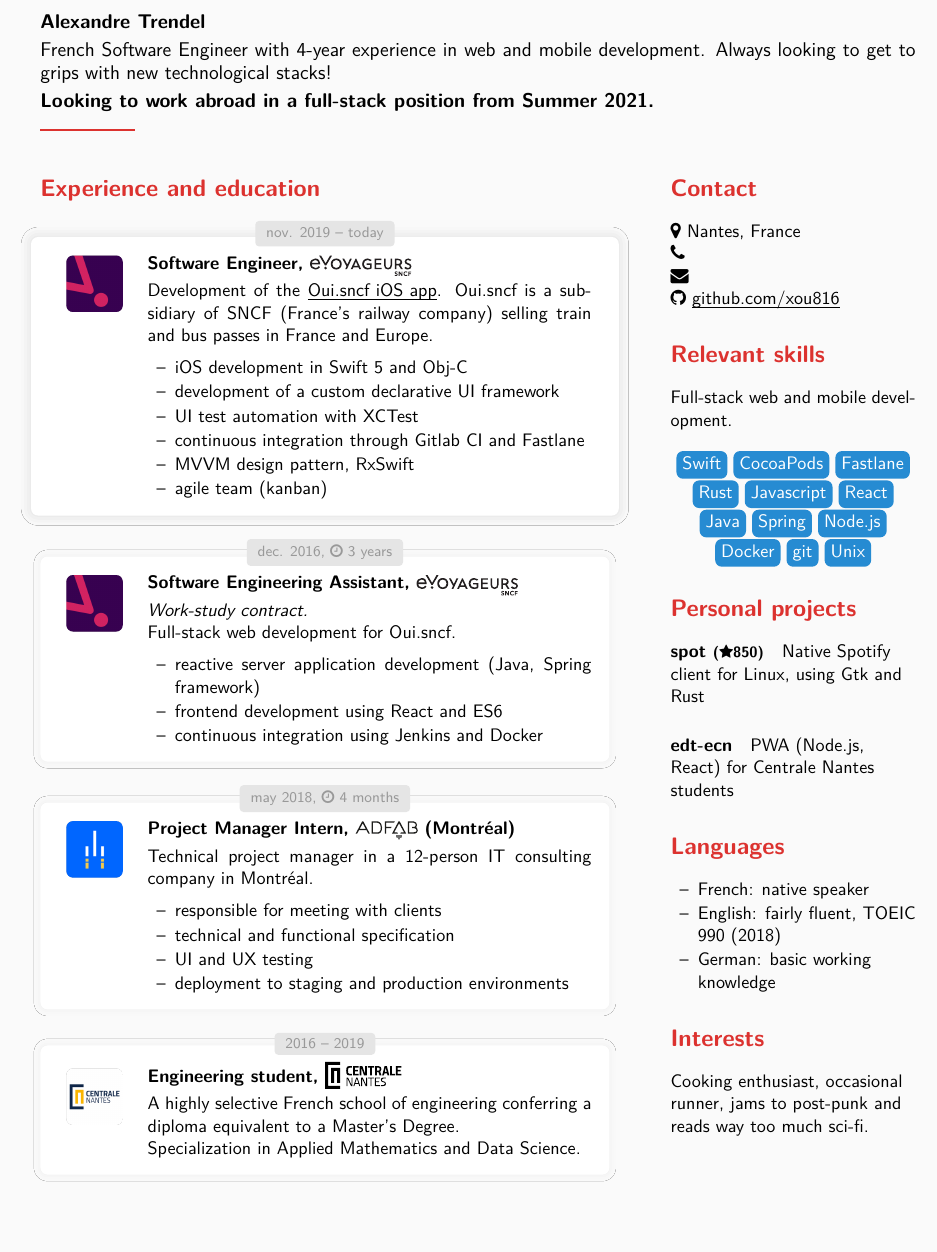
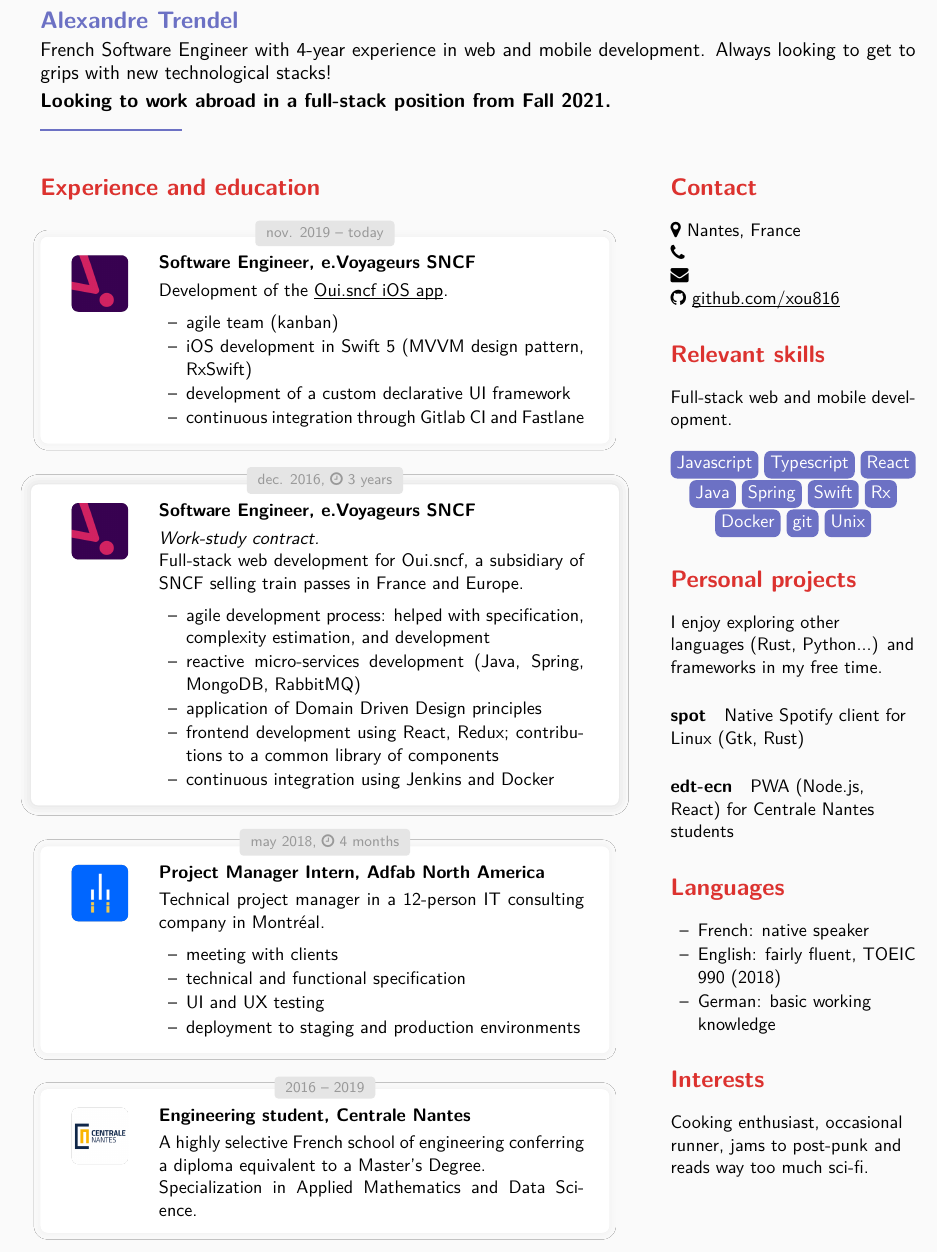
Before and after one commit to xou816/cv, a LaTeX CV (cv_en.template.tex, which reads cv.cls): part of the page, cut so that both start at the same text, the shorter picture padded with empty space. Compiled offline with pdfLaTeX.

Commit message:
update cv en

```diff
--- a/cv.cls
+++ b/cv.cls
@@ -3,7 +3,7 @@
 
 % Class+geometry
 \LoadClass[a4paper,11pt]{article}
-\RequirePackage[top=15mm, left=12mm, right=12mm]{geometry}
+\RequirePackage[top=15mm, left=12mm, right=12mm, bottom=12mm]{geometry}
 
 % Font
 \RequirePackage{lmodern}
@@ -53,16 +53,8 @@
 \newcommand\link[1]{\underline{\smash{#1}}}
 
 % Tags
-\newcommand\thetagcolor{solblue}
+\newcommand\thetagcolor{solviolet}
 \newcommand\tagcollection[1]{\renewcommand{\thetagcolor}{#1}}
-\newcommand\theicon{star-full}
-\newcommand\tag[2]{%
-\renewcommand\theicon{\ifthenelse{\equal{#2}{1}}{\faicon{star}}{\faicon{star-half-o}}}%
-\raisebox{-.3\baselineskip}{%
-	\noindent\begin{tikzpicture}%
-	\node[fill=\thetagcolor, text height=1.5ex, minimum height=1.5ex, text=white, rounded corners] at (0, 0) {\footnotesize #1 \theicon};
-	\end{tikzpicture}%
-}}
 \newcommand\otag[1]{%
 \raisebox{-1ex}{%
 	\noindent\begin{tikzpicture}%
--- a/cv_en.template.tex
+++ b/cv_en.template.tex
@@ -8,7 +8,7 @@
 \noindent\begin{minipage}[c]{\textwidth}
 	\large
 
-	\textbf{Alexandre Trendel}
+	\textbf{\Large\color{solviolet} Alexandre Trendel}
 
 	\smallskip
 
@@ -16,9 +16,9 @@
 
 	\smallskip
 
-	\textbf{Looking to work abroad in a full-stack position from Summer 2021.}
+	\textbf{Looking to work abroad in a full-stack position from Fall 2021.}
 
-	\color{solred}\rule{2cm}{1pt}
+	\color{solviolet}\rule{3cm}{1pt}
 
 \end{minipage}
 
@@ -29,94 +29,63 @@
 
 \colsec{Experience and education}
 
-\newlength{\logoboxwidth}
-\setlength{\logoboxwidth}{20mm}
-
-\begin{mainexpbox}[title=nov. 2019 -- today]
-
-	\begin{minipage}[t]{\logoboxwidth}%
-	\centering
-	\roundedpic{resources/evtech.png}{12mm}
-	\end{minipage}
-	\begin{minipage}[t]{0.8\textwidth}
-
-	\textbf{Software Engineer, \evtech{}}\smallskip
-
-	Development of the \href{https://apps.apple.com/fr/app/oui-sncf-train-et-bus/id343889987}{\link{Oui.sncf iOS app}}.  Oui.sncf is a subsidiary of SNCF (France's railway company) selling train and bus passes in France and Europe.
+\experience
+{{nov. 2019 -- today}}
+{resources/evtech.png}
+{Software Engineer, e.Voyageurs SNCF}
+{
+	Development of the \href{https://apps.apple.com/fr/app/oui-sncf-train-et-bus/id343889987}{\link{Oui.sncf iOS app}}.
 
 	\begin{itemize}
-		\item iOS development in Swift 5 and Obj-C
+		\item agile team (kanban)
+		\item iOS development in Swift 5 (MVVM design pattern, RxSwift)
 		\item development of a custom declarative UI framework
-		\item UI test automation with XCTest
 		\item continuous integration through Gitlab CI and Fastlane
-		\item MVVM design pattern, RxSwift
-		\item agile team (kanban)
 	\end{itemize}
-	\end{minipage}
+}
 
-\end{mainexpbox}
-
-\begin{expbox}[title={dec. 2016, \faicon{clock-o} 3 years}]
-
-	\begin{minipage}[t]{\logoboxwidth}%
-	\centering
-	\roundedpic{resources/evtech.png}{12mm}
-	\end{minipage}
-	\begin{minipage}[t]{0.8\textwidth}
-
-	\textbf{Software Engineering Assistant, \evtech{}}\smallskip
-
+\experience[main]
+{{dec. 2016, \faicon{clock-o} 3 years}}
+{resources/evtech.png}
+{Software Engineer, e.Voyageurs SNCF}
+{
 	\textit{Work-study contract.}
 
-	Full-stack web development for Oui.sncf.
+	Full-stack web development for Oui.sncf, a subsidiary of SNCF selling train passes in France and Europe.
 
 	\begin{itemize}
-		\item reactive server application development (Java, Spring framework)
-		\item frontend development using React and ES6
+		\item agile development process: helped with specification, complexity estimation, and development
+		\item reactive micro-services development (Java, Spring, MongoDB, RabbitMQ)
+		\item application of Domain Driven Design principles
+		\item frontend development using React, Redux; contributions to a common library of components
 		\item continuous integration using Jenkins and Docker
-		\end{itemize}
-	\end{minipage}
+	\end{itemize}
+}
 
-\end{expbox}
-
-\begin{expbox}[title={may 2018, \faicon{clock-o} 4 months}]
-
-	\begin{minipage}[t]{\logoboxwidth}%
-	\centering
-	\roundedpic{resources/adfab.png}{12mm}
-	\end{minipage}
-	\begin{minipage}[t]{0.8\textwidth}
-
-	\textbf{Project Manager Intern, \adfab{} (Montréal)}\smallskip
-
+\experience
+{{may 2018, \faicon{clock-o} 4 months}}
+{resources/adfab.png}
+{Project Manager Intern, Adfab North America}
+{
 	Technical project manager in a 12-person IT consulting company in Montréal.
 
 	\begin{itemize}
-		\item responsible for meeting with clients
+		\item meeting with clients
 		\item technical and functional specification
 		\item UI and UX testing
 		\item deployment to staging and production environments
-		\end{itemize}
-	\end{minipage}
+	\end{itemize}
+}
 
-\end{expbox}
-
-\begin{expbox}[title={2016 -- 2019}]
-
-	\begin{minipage}[t]{\logoboxwidth}%
-	\centering
-	\roundedpic{resources/ecn.png}{12mm}
-	\end{minipage}
-	\begin{minipage}[t]{0.8\textwidth}
-
-	\textbf{Engineering student, \ecn{}}\smallskip
-
+\experience
+{{2016 -- 2019}}
+{resources/ecn.png}
+{Engineering student, Centrale Nantes}
+{
 	A highly selective French school of engineering conferring a diploma equivalent to a Master’s Degree.
 
 	Specialization in Applied Mathematics and Data Science.
-	\end{minipage}
-
-\end{expbox}
+}
 
 \end{minipage}
 \hfill
@@ -131,23 +100,21 @@
 	}}%
 	\newline\faicon{github} \href{https://github.com/xou816}{\link{github.com/xou816}}
 
-
 	\colsec{Relevant skills}
 
 	Full-stack web and mobile development.
 
 	\begin{center}
-		\otag{Swift} \otag{CocoaPods} \otag{Fastlane}
-		\otag{Rust}
-		\otag{Javascript} \otag{React}
+		\otag{Javascript} \otag{Typescript} \otag{React}
 		\otag{Java} \otag{Spring}
-		\otag{Node.js}
+		\otag{Swift} \otag{Rx}
 		\otag{Docker} \otag{git} \otag{Unix}
 	\end{center}
 
 	\colsec{Personal projects}
 	\raggedright
-	\paragraph{spot {\footnotesize(\faStar{}850)}} Native Spotify client for Linux, using Gtk and Rust
+	I enjoy exploring other languages (Rust, Python...) and frameworks in my free time.
+	\paragraph{spot} Native Spotify client for Linux (Gtk, Rust)
 	\paragraph{edt-ecn} PWA (Node.js, React) for Centrale Nantes students
 
 	\colsec{Languages}
```
Also changed, not shown: cv.cls (27 more changed lines).
